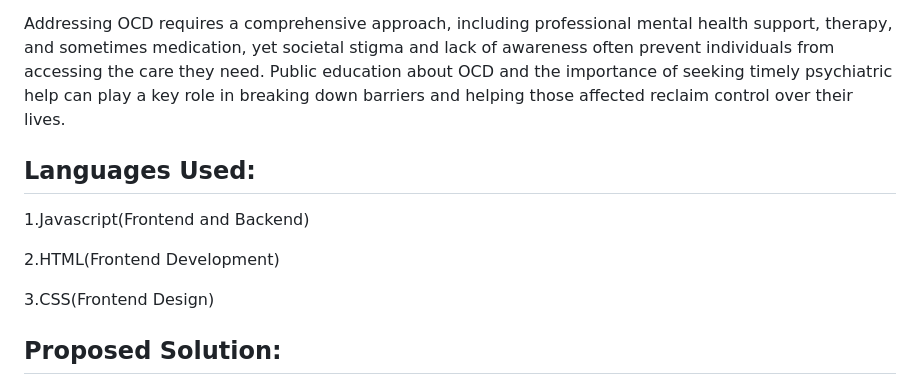
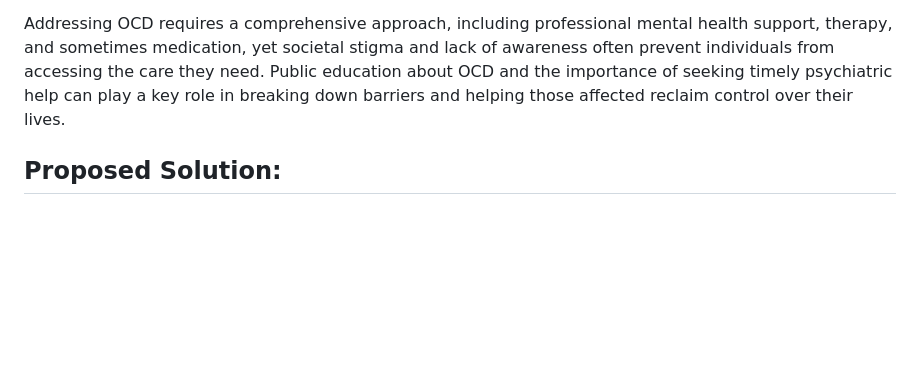
Before and after one commit to Sriram8452/Psycho-Relief---A-Virtual-Cognitive-Behavioral-Therapist-for-OCD, a Markdown page: README.md, the part around the change. GitHub-like rendering; blank space fills up the shorter version.

```diff
--- a/README.md
+++ b/README.md
@@ -10,14 +10,6 @@ In addition to mental health challenges, the stress caused by OCD can lead to ph
 
 Addressing OCD requires a comprehensive approach, including professional mental health support, therapy, and sometimes medication, yet societal stigma and lack of awareness often prevent individuals from accessing the care they need. Public education about OCD and the importance of seeking timely psychiatric help can play a key role in breaking down barriers and helping those affected reclaim control over their lives.
 
-## Languages Used:
-
-
-1.Javascript(Frontend and Backend)
-
-2.HTML(Frontend Development)
-
-3.CSS(Frontend Design)
 
 ## Proposed Solution:
 
```
